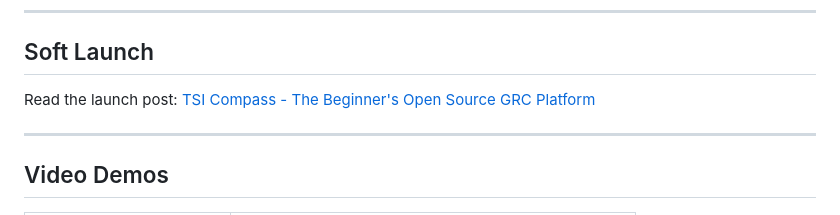
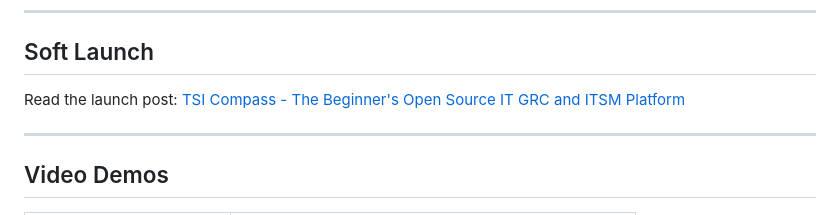
Before and after one commit to tsi-coop/tsi-compass, a Markdown page: README.md, the part around the change. GitHub-like rendering.

Commit message:
v0.3 release

```diff
--- a/README.md
+++ b/README.md
@@ -31,7 +31,7 @@ TSI Compass is a beginner-friendly, self-hosted IT GRC platform built right on t
 
 ## Soft Launch
 
-Read the launch post: [TSI Compass - The Beginner's Open Source GRC Platform](https://techadvisory.substack.com/p/tsi-compass-the-beginners-open-source)
+Read the launch post: [TSI Compass - The Beginner's Open Source IT GRC and ITSM Platform](https://techadvisory.substack.com/p/tsi-compass-the-beginners-open-source)
 
 ---
 
```
